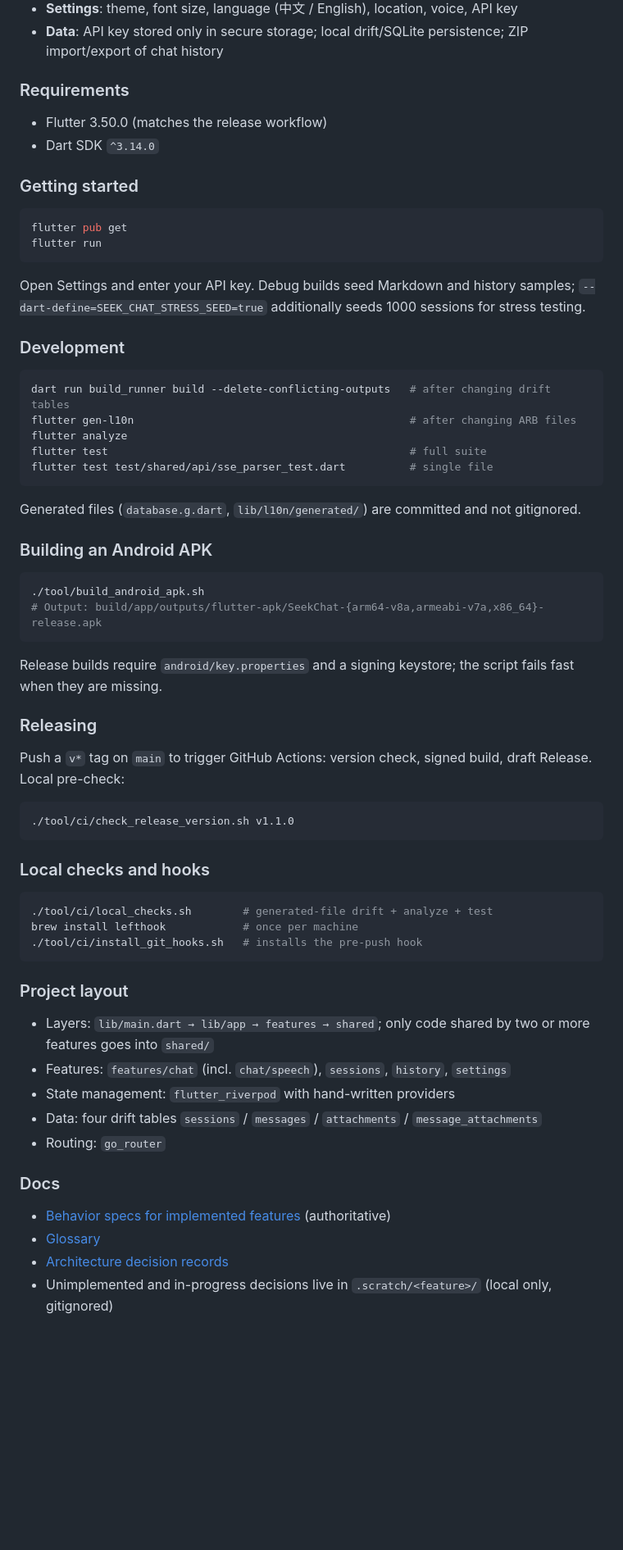
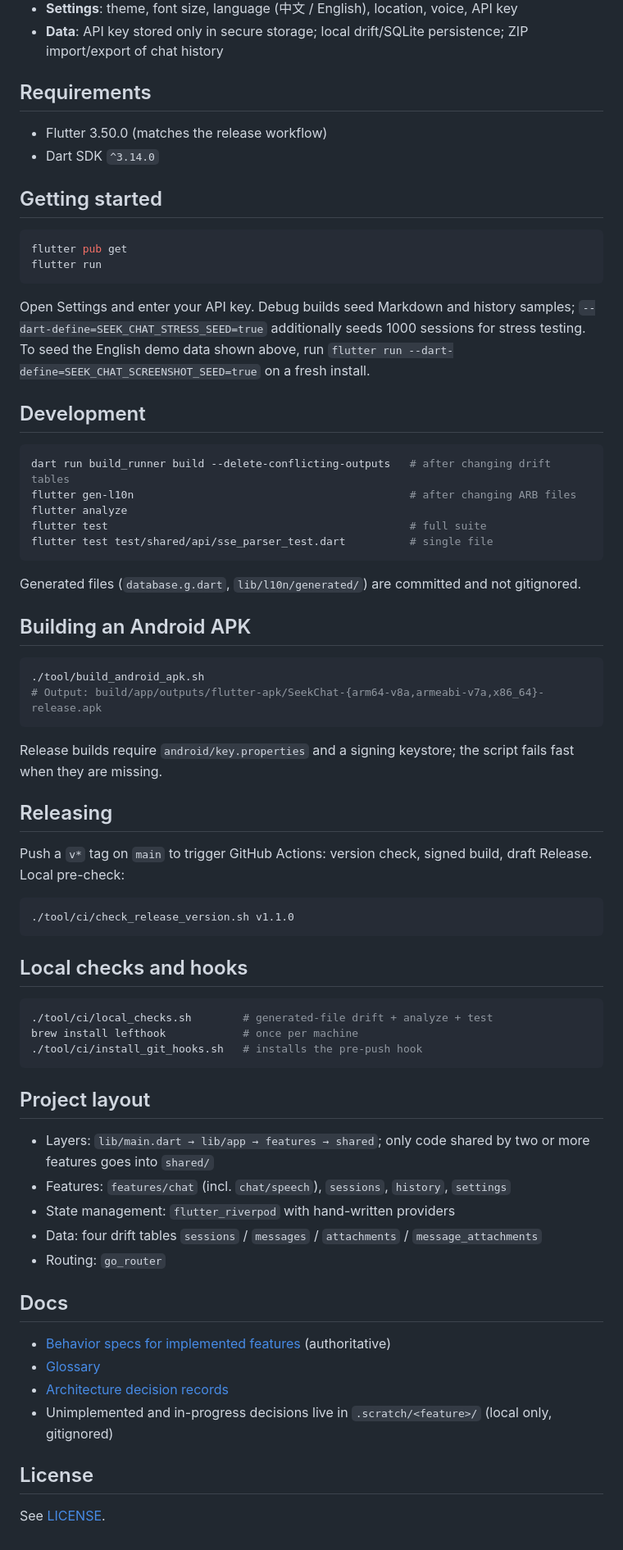
Before and after one commit to transon-top/seek-chat, a Markdown page: README.md, the part around one of its changes. Shown at 82% size. Rendered like a GitHub page; blank space fills up the shorter version.

````diff
--- a/README.md
+++ b/README.md
@@ -116,12 +34,12 @@ be overridden with `--dart-define=SEEK_CHAT_API_ORIGIN=<origin>`.
 - **Data**: API key stored only in secure storage; local drift/SQLite
   persistence; ZIP import/export of chat history
 
-### Requirements
+## Requirements
 
 - Flutter 3.50.0 (matches the release workflow)
 - Dart SDK `^3.14.0`
 
-### Getting started
+## Getting started
 
 ```bash
 flutter pub get
@@ -130,9 +48,10 @@ flutter run
 
 Open Settings and enter your API key. Debug builds seed Markdown and history
 samples; `--dart-define=SEEK_CHAT_STRESS_SEED=true` additionally seeds 1000
-sessions for stress testing.
+sessions for stress testing. To seed the English demo data shown above, run
+`flutter run --dart-define=SEEK_CHAT_SCREENSHOT_SEED=true` on a fresh install.
 
-### Development
+## Development
 
 ```bash
 dart run build_runner build --delete-conflicting-outputs   # after changing drift tables
@@ -145,7 +64,7 @@ flutter test test/shared/api/sse_parser_test.dart          # single file
 Generated files (`database.g.dart`, `lib/l10n/generated/`) are committed and not
 gitignored.
 
-### Building an Android APK
+## Building an Android APK
 
 ```bash
 ./tool/build_android_apk.sh
@@ -155,7 +74,7 @@ gitignored.
 Release builds require `android/key.properties` and a signing keystore; the
 script fails fast when they are missing.
 
-### Releasing
+## Releasing
 
 Push a `v*` tag on `main` to trigger GitHub Actions: version check, signed
 build, draft Release. Local pre-check:
@@ -164,7 +83,7 @@ build, draft Release. Local pre-check:
 ./tool/ci/check_release_version.sh v1.1.0
 ```
 
-### Local checks and hooks
+## Local checks and hooks
 
 ```bash
 ./tool/ci/local_checks.sh        # generated-file drift + analyze + test
@@ -172,7 +91,7 @@ brew install lefthook            # once per machine
 ./tool/ci/install_git_hooks.sh   # installs the pre-push hook
 ```
 
-### Project layout
+## Project layout
 
 - Layers: `lib/main.dart → lib/app → features → shared`; only code shared by
   two or more features goes into `shared/`
@@ -183,7 +102,7 @@ brew install lefthook            # once per machine
   `message_attachments`
 - Routing: `go_router`
 
-### Docs
+## Docs
 
 - [Behavior specs for implemented features](docs/features/README.md)
   (authoritative)
@@ -191,3 +110,7 @@ brew install lefthook            # once per machine
 - [Architecture decision records](docs/adr/)
 - Unimplemented and in-progress decisions live in `.scratch/<feature>/` (local
   only, gitignored)
+
+## License
+
+See [LICENSE](LICENSE).
````
Also changed, not shown: other parts of README.md (+12 -94 lines), README-ZH.md (added, +103 -0 lines), screenshots/chat.png (added), screenshots/sessions.png (added), screenshots/settings.png (added), screenshots/web-search.png (added), 3 other files.
